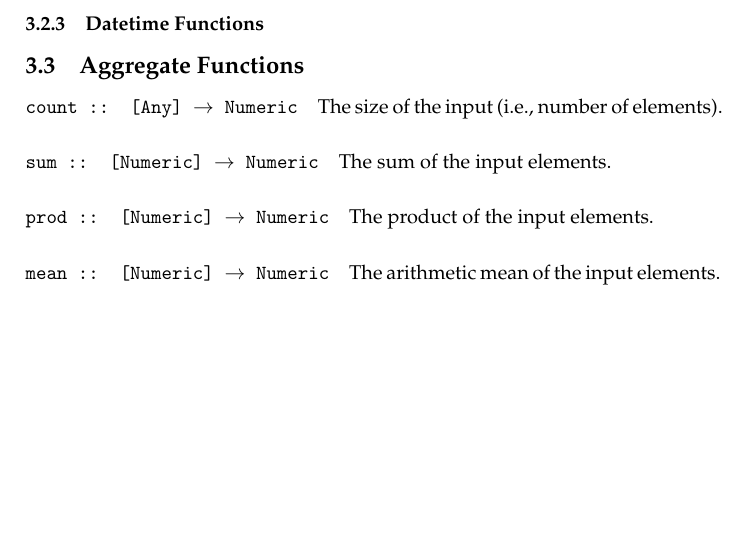
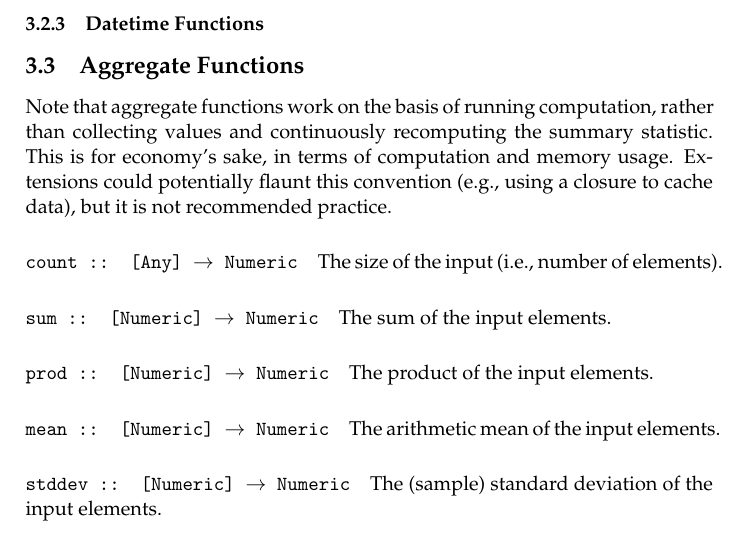
Before and after one commit to wtsi-hgi/stag, a LaTeX document (doc/language/language.tex, which reads doc/language/functions.tex): part of page 10 of 11, cut so that both start at the same text, the shorter picture padded with empty space. Compiled offline with pdfLaTeX.

Commit message:
Clarification that aggregation functions work as a running calculation

```diff
--- a/doc/language/functions.tex
+++ b/doc/language/functions.tex
@@ -75,6 +75,12 @@ correct type.
 
 \subsection{Aggregate Functions}
 
+Note that aggregate functions work on the basis of running computation,
+rather than collecting values and continuously recomputing the summary
+statistic. This is for economy's sake, in terms of computation and
+memory usage. Extensions could potentially flaunt this convention (e.g.,
+using a closure to cache data), but it is not recommended practice.
+
 \paragraph{\fn{count}{[Any]}{Numeric}}
 
 The size of the input (i.e., number of elements).
@@ -91,6 +97,10 @@ The product of the input elements.
 
 The arithmetic mean of the input elements.
 
+\paragraph{\fn{stddev}{[Numeric]}{Numeric}}
+
+The (sample) standard deviation of the input elements.
+
 \paragraph{\fn{max}{[Numeric | Datetime]}{Numeric | Datetime}}
 
 The maximum element from the input.
```
Also changed, not shown: doc/language/functions.tex (10 more changed lines).
